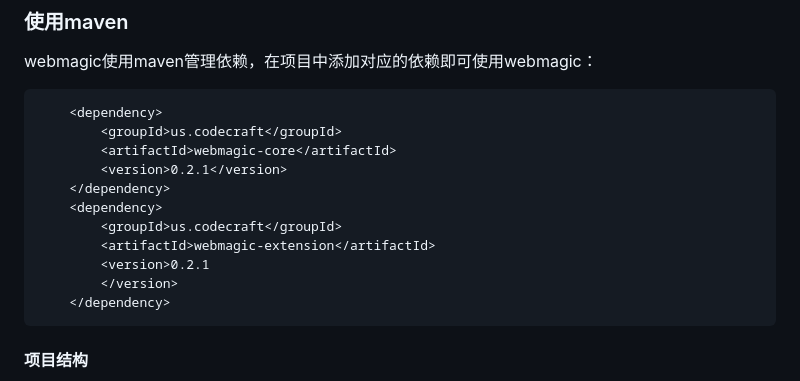
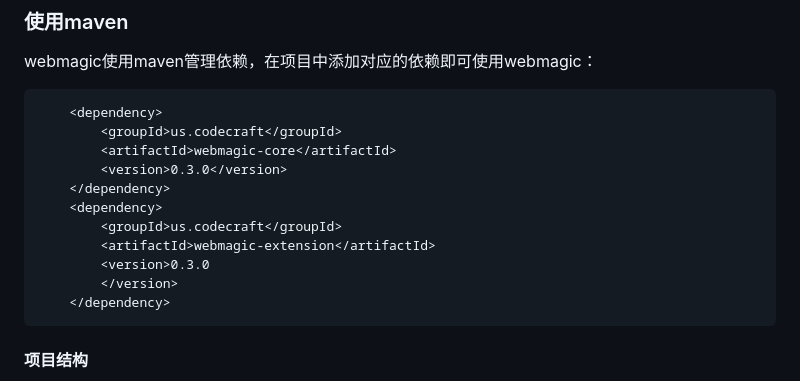
Before and after one commit to liwtao1/roimehrezk, a Markdown page: zh_docs/README.md, the part around the change. GitHub-like rendering.

```diff
--- a/zh_docs/README.md
+++ b/zh_docs/README.md
@@ -34,12 +34,12 @@ webmagic使用maven管理依赖，在项目中添加对应的依赖即可使用w
 		<dependency>
             <groupId>us.codecraft</groupId>
             <artifactId>webmagic-core</artifactId>
-            <version>0.2.1</version>
+            <version>0.3.0</version>
         </dependency>
 		<dependency>
             <groupId>us.codecraft</groupId>
             <artifactId>webmagic-extension</artifactId>
-            <version>0.2.1
+            <version>0.3.0
             </version>
         </dependency>
 
```
Also changed, not shown: README.md (+2 -2 lines).
